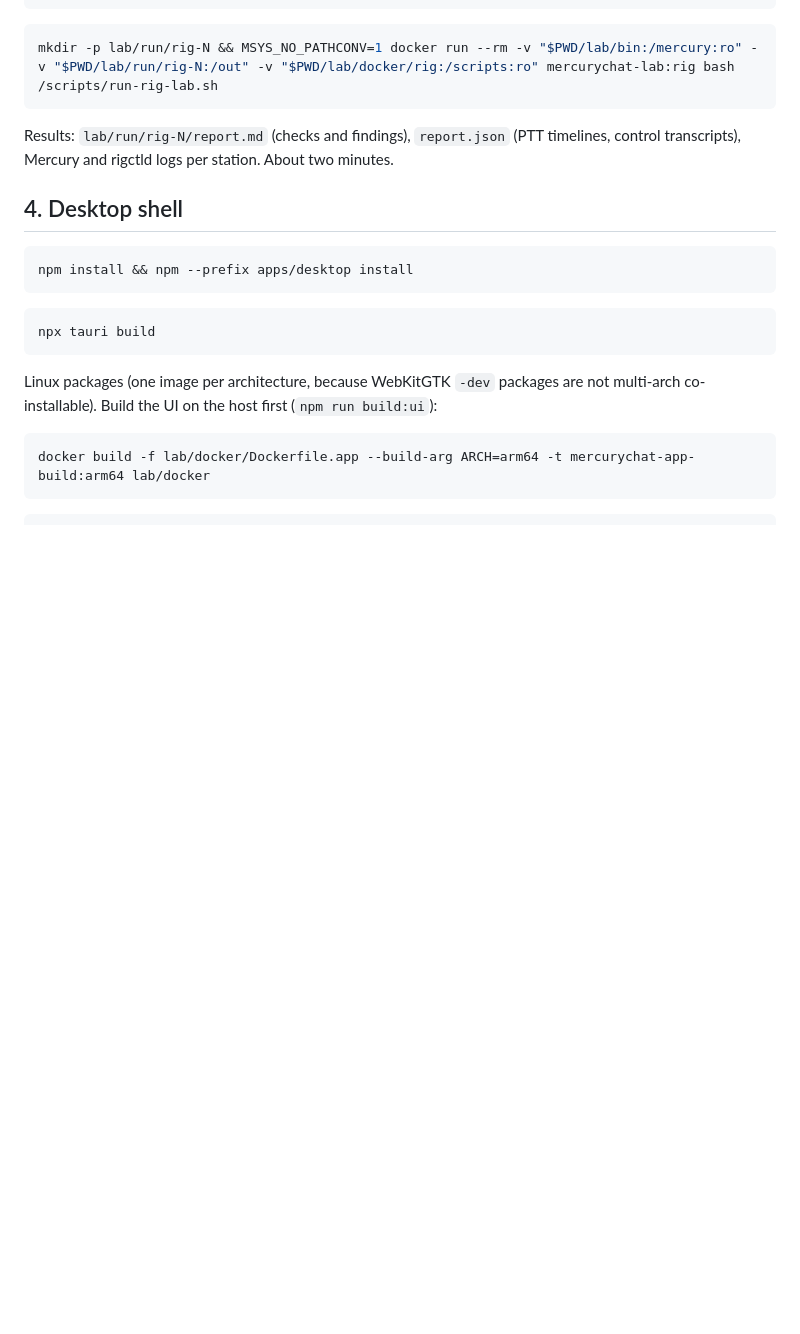
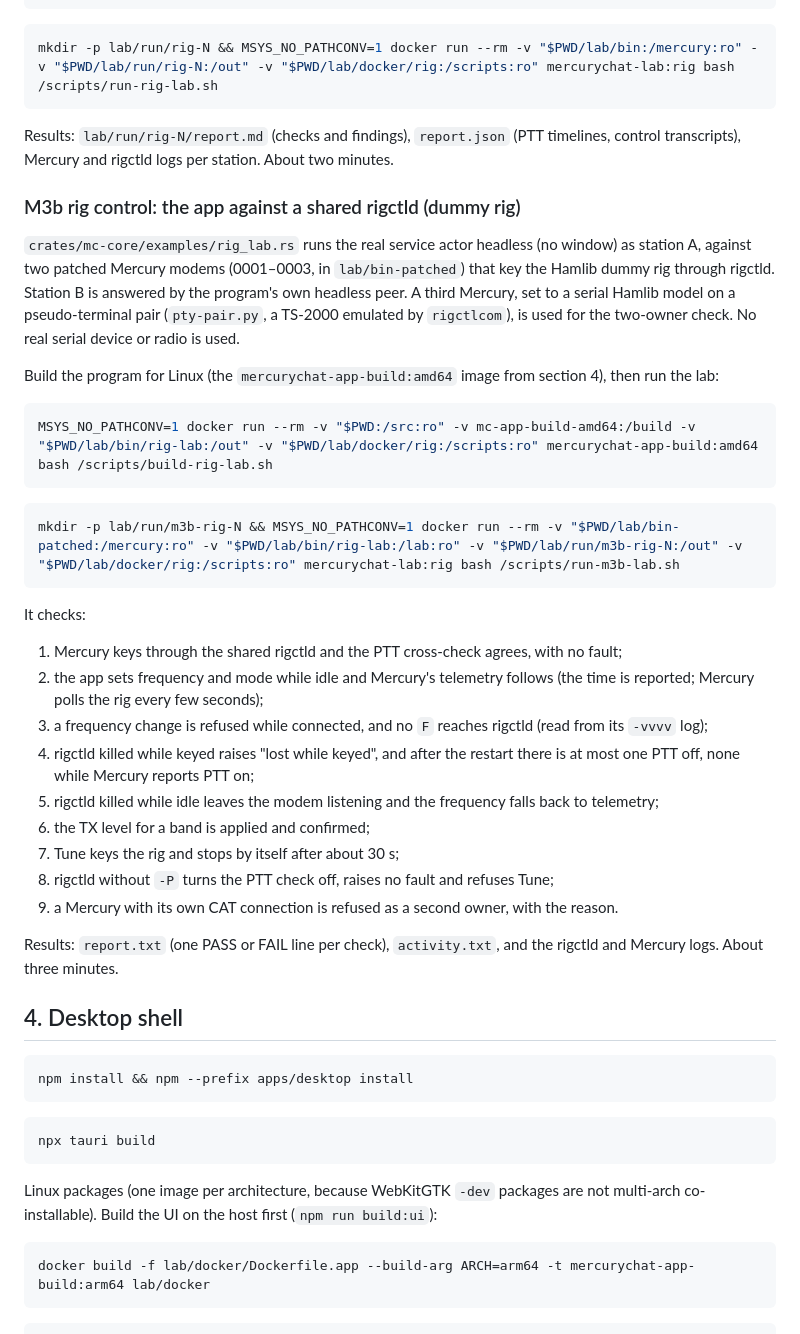
Before and after one commit to armysarge/mercurychat, a Markdown page: lab/README.md, the part around the change. GitHub-like rendering; blank space fills up the shorter version.

````diff
--- a/lab/README.md
+++ b/lab/README.md
@@ -107,6 +107,34 @@ mkdir -p lab/run/rig-N && MSYS_NO_PATHCONV=1 docker run --rm -v "$PWD/lab/bin:/m
 
 Results: `lab/run/rig-N/report.md` (checks and findings), `report.json` (PTT timelines, control transcripts), Mercury and rigctld logs per station. About two minutes.
 
+### M3b rig control: the app against a shared rigctld (dummy rig)
+
+`crates/mc-core/examples/rig_lab.rs` runs the real service actor headless (no window) as station A, against two patched Mercury modems (0001–0003, in `lab/bin-patched`) that key the Hamlib dummy rig through rigctld. Station B is answered by the program's own headless peer. A third Mercury, set to a serial Hamlib model on a pseudo-terminal pair (`pty-pair.py`, a TS-2000 emulated by `rigctlcom`), is used for the two-owner check. No real serial device or radio is used.
+
+Build the program for Linux (the `mercurychat-app-build:amd64` image from section 4), then run the lab:
+
+```bash
+MSYS_NO_PATHCONV=1 docker run --rm -v "$PWD:/src:ro" -v mc-app-build-amd64:/build -v "$PWD/lab/bin/rig-lab:/out" -v "$PWD/lab/docker/rig:/scripts:ro" mercurychat-app-build:amd64 bash /scripts/build-rig-lab.sh
+```
+
+```bash
+mkdir -p lab/run/m3b-rig-N && MSYS_NO_PATHCONV=1 docker run --rm -v "$PWD/lab/bin-patched:/mercury:ro" -v "$PWD/lab/bin/rig-lab:/lab:ro" -v "$PWD/lab/run/m3b-rig-N:/out" -v "$PWD/lab/docker/rig:/scripts:ro" mercurychat-lab:rig bash /scripts/run-m3b-lab.sh
+```
+
+It checks:
+
+1. Mercury keys through the shared rigctld and the PTT cross-check agrees, with no fault;
+2. the app sets frequency and mode while idle and Mercury's telemetry follows (the time is reported; Mercury polls the rig every few seconds);
+3. a frequency change is refused while connected, and no `F` reaches rigctld (read from its `-vvvv` log);
+4. rigctld killed while keyed raises "lost while keyed", and after the restart there is at most one PTT off, none while Mercury reports PTT on;
+5. rigctld killed while idle leaves the modem listening and the frequency falls back to telemetry;
+6. the TX level for a band is applied and confirmed;
+7. Tune keys the rig and stops by itself after about 30 s;
+8. rigctld without `-P` turns the PTT check off, raises no fault and refuses Tune;
+9. a Mercury with its own CAT connection is refused as a second owner, with the reason.
+
+Results: `report.txt` (one PASS or FAIL line per check), `activity.txt`, and the rigctld and Mercury logs. About three minutes.
+
 ## 4. Desktop shell
 
 ```bash
````
Also changed, not shown: CHANGELOG.md (+10 -0 lines), README.md (+4 -2 lines), design/screenshots/logbook.png, design/screenshots/operate-dark.png, design/screenshots/operate-light.png, design/screenshots/qso-card.png, design/screenshots/settings-rig.png (added), design/screenshots/settings-station.png, 7 other files.
